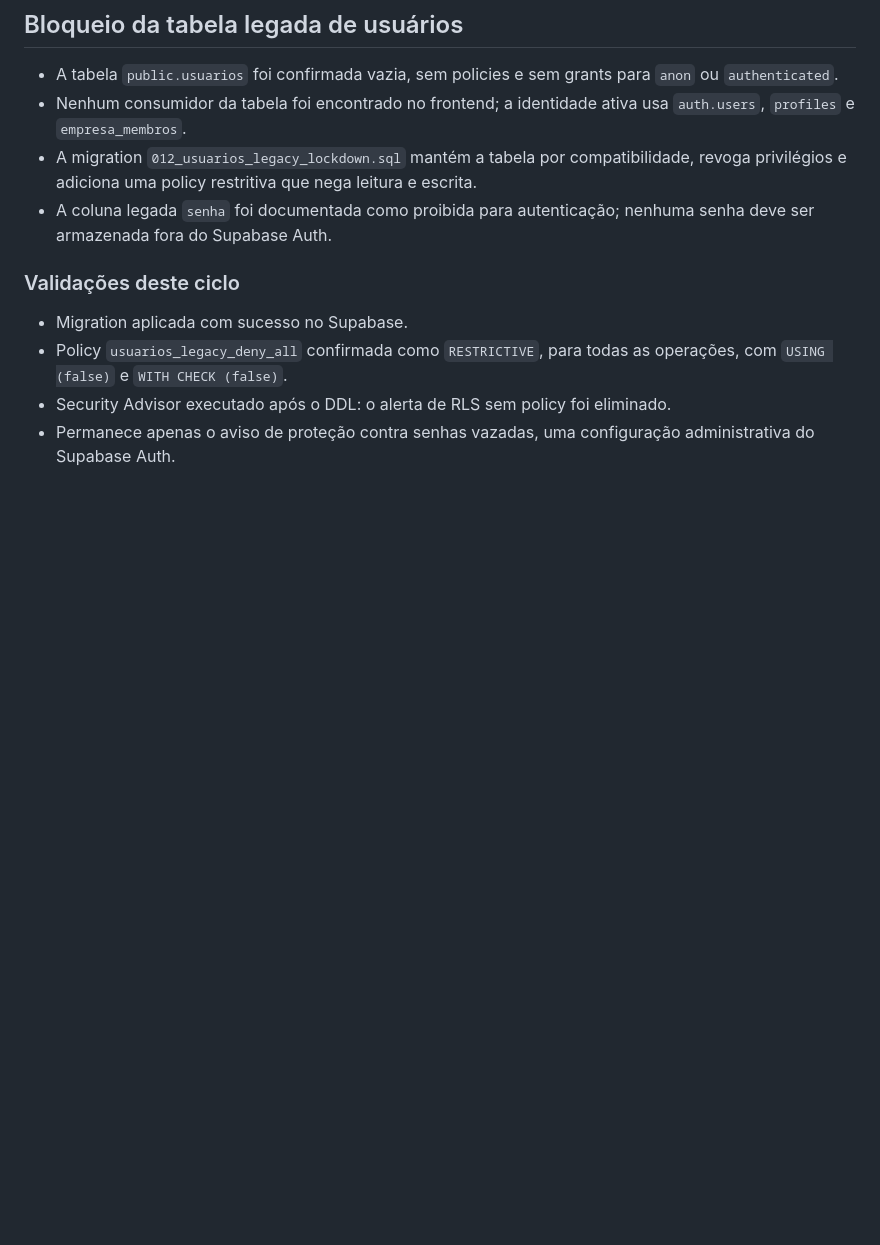
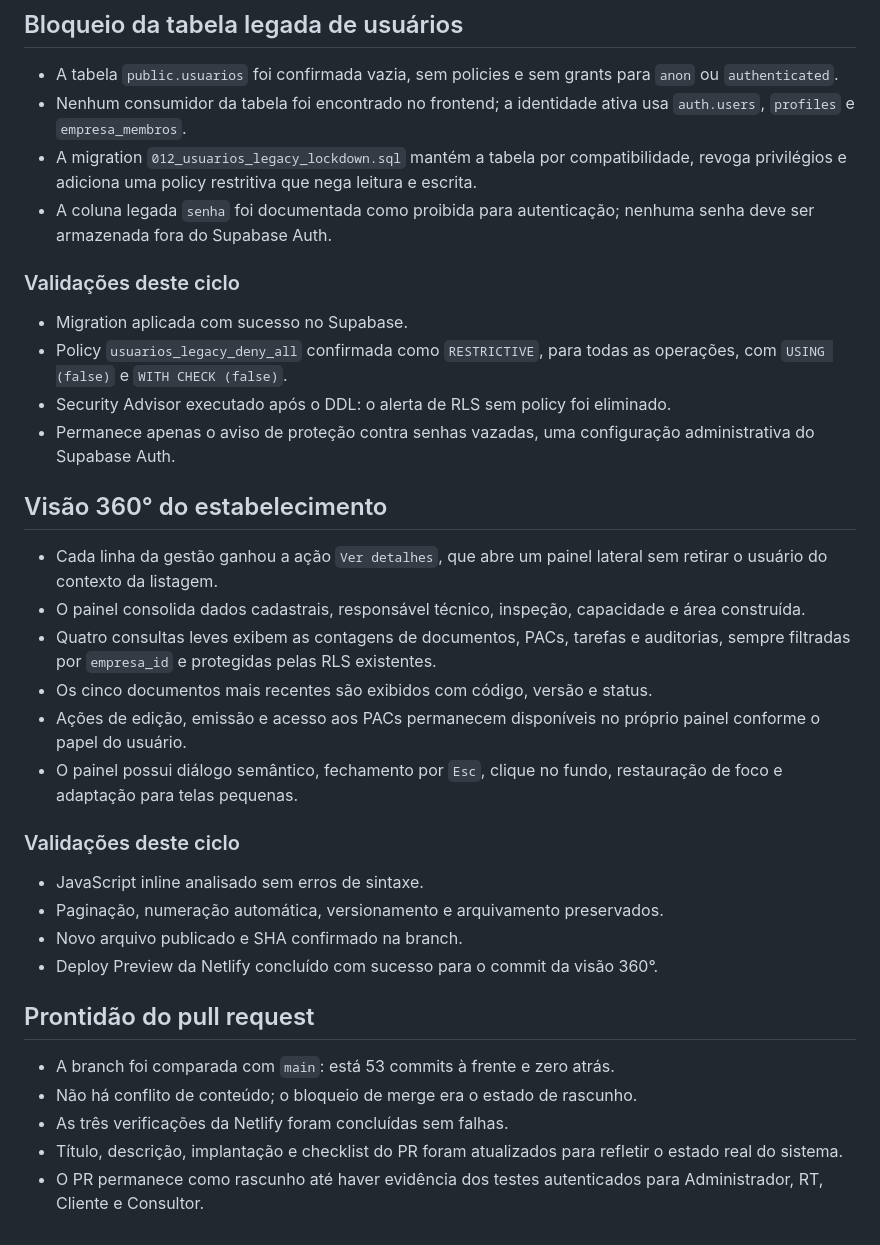
Before and after one commit to henriqueschuchtervet-arch/origenix, a Markdown page: SYSTEM_AUDIT.md, the part around the change. GitHub-like rendering; blank space fills up the shorter version.

Commit message:
docs: registra visão 360 e prontidão do PR

```diff
--- a/SYSTEM_AUDIT.md
+++ b/SYSTEM_AUDIT.md
@@ -162,3 +162,34 @@ modifica dados e mantém a integração atual com Supabase, GitHub e Netlify.
 - Security Advisor executado após o DDL: o alerta de RLS sem policy foi eliminado.
 - Permanece apenas o aviso de proteção contra senhas vazadas, uma configuração
   administrativa do Supabase Auth.
+
+## Visão 360° do estabelecimento
+
+- Cada linha da gestão ganhou a ação `Ver detalhes`, que abre um painel lateral
+  sem retirar o usuário do contexto da listagem.
+- O painel consolida dados cadastrais, responsável técnico, inspeção, capacidade
+  e área construída.
+- Quatro consultas leves exibem as contagens de documentos, PACs, tarefas e
+  auditorias, sempre filtradas por `empresa_id` e protegidas pelas RLS existentes.
+- Os cinco documentos mais recentes são exibidos com código, versão e status.
+- Ações de edição, emissão e acesso aos PACs permanecem disponíveis no próprio
+  painel conforme o papel do usuário.
+- O painel possui diálogo semântico, fechamento por `Esc`, clique no fundo,
+  restauração de foco e adaptação para telas pequenas.
+
+### Validações deste ciclo
+
+- JavaScript inline analisado sem erros de sintaxe.
+- Paginação, numeração automática, versionamento e arquivamento preservados.
+- Novo arquivo publicado e SHA confirmado na branch.
+- Deploy Preview da Netlify concluído com sucesso para o commit da visão 360°.
+
+## Prontidão do pull request
+
+- A branch foi comparada com `main`: está 53 commits à frente e zero atrás.
+- Não há conflito de conteúdo; o bloqueio de merge era o estado de rascunho.
+- As três verificações da Netlify foram concluídas sem falhas.
+- Título, descrição, implantação e checklist do PR foram atualizados para refletir
+  o estado real do sistema.
+- O PR permanece como rascunho até haver evidência dos testes autenticados para
+  Administrador, RT, Cliente e Consultor.
```
